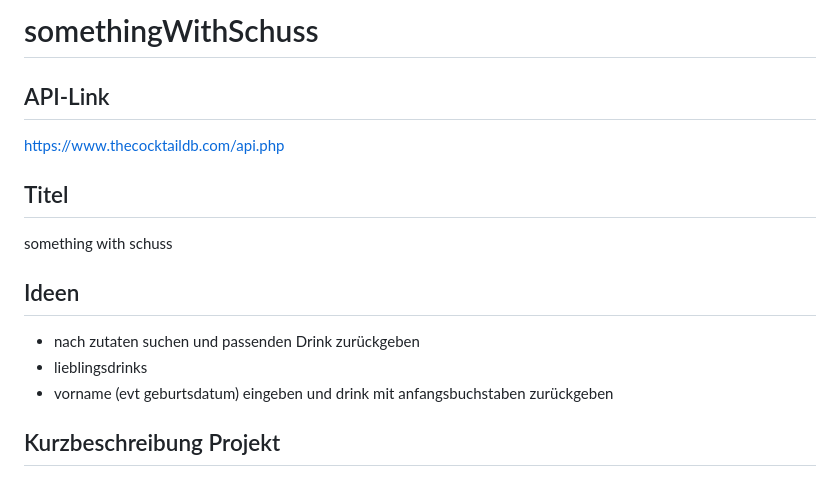
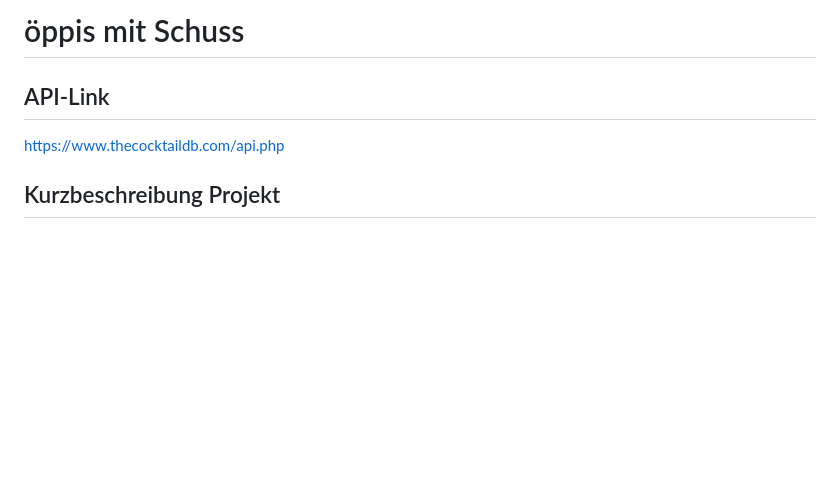
Before and after one commit to nicolahofi/SomethingWithSchuss, a Markdown page: README.md, the part around the change. Rendered like a GitHub page; blank space fills up the shorter version.

Commit message:
changes for readme

```diff
--- a/README.md
+++ b/README.md
@@ -1,15 +1,7 @@
-# somethingWithSchuss
+# öppis mit Schuss
 
 ## API-Link
 https://www.thecocktaildb.com/api.php
-
-## Titel
-something with schuss
-
-## Ideen
-- nach zutaten suchen und passenden Drink zurückgeben
-- lieblingsdrinks
-- vorname (evt geburtsdatum) eingeben und drink mit anfangsbuchstaben zurückgeben
 
 ## Kurzbeschreibung Projekt
 SomethingWithSchuss ist eine Website, welche die Vielfalt der Cocktailwelt präsentieren soll. Das Ganze ist basierend auf folgender API: https://www.thecocktaildb.com/api.php. Gestützt auf den gegebenen Daten haben wir uns entschieden, eine Onepager zu gestalten, der in drei Teile gegliedert ist („Gsöff vom Tag“, „diis persönlichs Gsöff“ und „überblibs Gsöff“). Durch die Eingabe vom Namen der UserInnen und den noch vorhandenen Lebensmittelresten zu Hause sollen individualisierte Drinks generiert werden. So entdeckt man möglicherweise eine neue Kreation, die Potential eines neuen persönlichen Favorits hat. Mit der simplen und übersichtlichen Auflistung von Zutaten sowie einem Kurzbeschrieb zur Zubereitung sollen die Getränke im besten Fall direkt umgesetzt werden können. In diesem Sinne, viel Spass beim sich inspirieren lassen und PROST!
```
